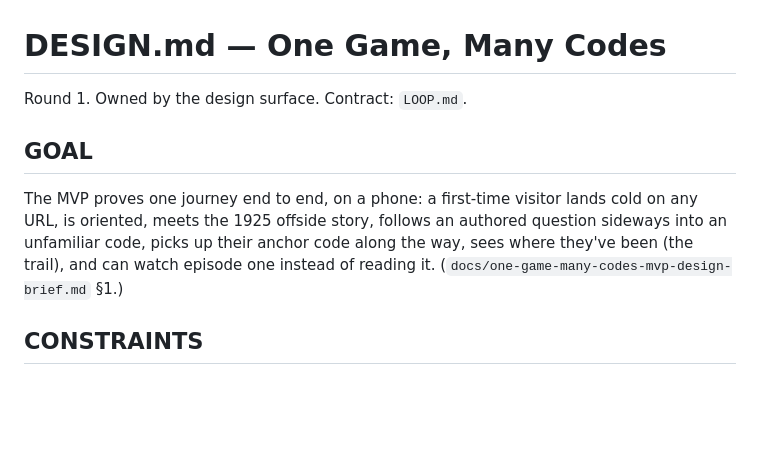
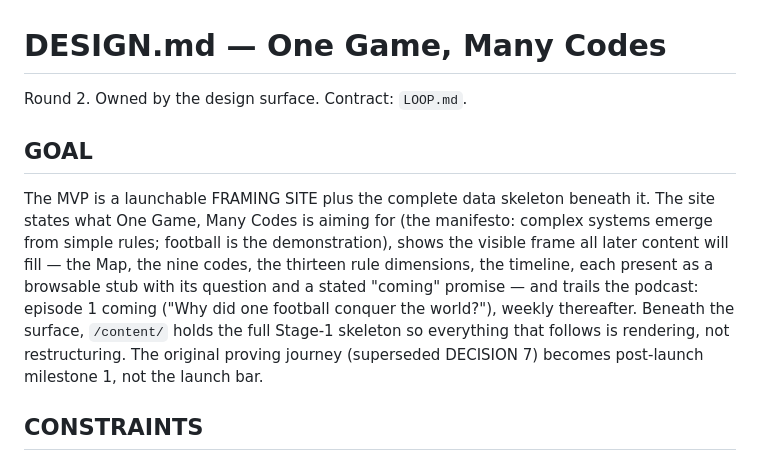
Before and after one commit to andrewbalercnx/one-game-many-codes, a Markdown page: DESIGN.md, the part around one of its changes. Rendered like a GitHub page; blank space fills up the shorter version.

```diff
--- a/DESIGN.md
+++ b/DESIGN.md
@@ -1,10 +1,10 @@
 # DESIGN.md — One Game, Many Codes
 
-Round 1. Owned by the design surface. Contract: `LOOP.md`.
+Round 2. Owned by the design surface. Contract: `LOOP.md`.
 
 ## GOAL
 
-The MVP proves one journey end to end, on a phone: a first-time visitor lands cold on any URL, is oriented, meets the 1925 offside story, follows an authored question sideways into an unfamiliar code, picks up their anchor code along the way, sees where they've been (the trail), and can watch episode one instead of reading it. (`docs/one-game-many-codes-mvp-design-brief.md` §1.)
+The MVP is a launchable FRAMING SITE plus the complete data skeleton beneath it. The site states what One Game, Many Codes is aiming for (the manifesto: complex systems emerge from simple rules; football is the demonstration), shows the visible frame all later content will fill — the Map, the nine codes, the thirteen rule dimensions, the timeline, each present as a browsable stub with its question and a stated "coming" promise — and trails the podcast: episode 1 coming ("Why did one football conquer the world?"), weekly thereafter. Beneath the surface, `/content/` holds the full Stage-1 skeleton so everything that follows is rendering, not restructuring. The original proving journey (superseded DECISION 7) becomes post-launch milestone 1, not the launch bar.
 
 ## CONSTRAINTS
 
```
Also changed, not shown: other parts of DESIGN.md (+16 -11 lines).
